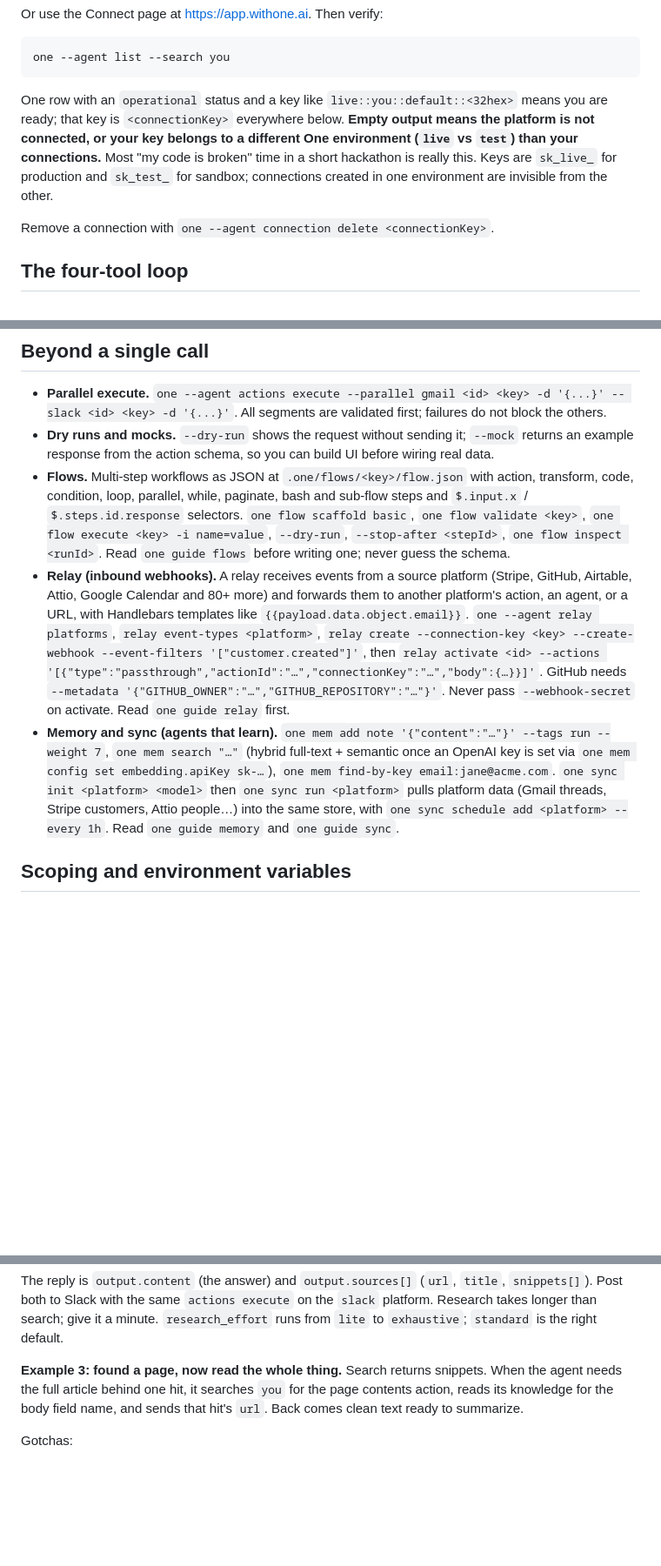
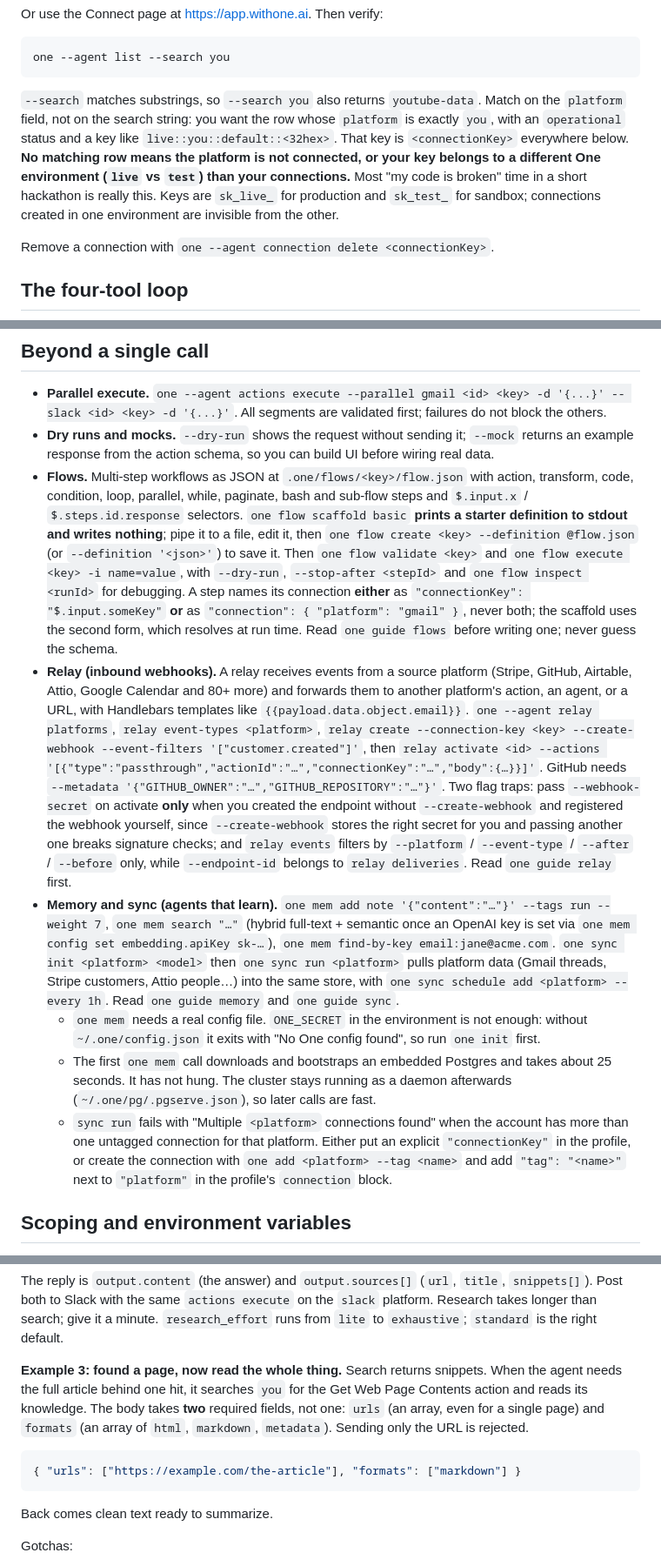
Before and after one commit to withoneai/you-hackathon, a Markdown page: content/skill.md, 3 parts joined by grey strips. Shown at 87% size. Rendered like a GitHub page; blank space fills up the shorter version.

Commit message:
fix(skill): corrections from a second end-to-end review
- `--search` matches substrings (`you` also returns `youtube-data`), so
  match connections on the `platform` field, not the search string.
- `one flow scaffold` prints to stdout and writes nothing; `flow create`
  is what saves it. A step names its connection as `connectionKey` or
  `connection: { platform }`, never both.
- `one mem` needs `~/.one/config.json`; `ONE_SECRET` alone fails with
  "No One config found". First call bootstraps an embedded Postgres in
  about 25 seconds and leaves it running.
- `sync run` fails with "Multiple <platform> connections found" on
  untagged duplicates; use an explicit connectionKey or a tag.
- `--webhook-secret` on relay activate applies only when the endpoint
  was created without `--create-webhook`; `--endpoint-id` belongs to
  `relay deliveries`, not `relay events`.
- Get Web Page Contents needs `urls` and `formats`, not just a URL.
- Daytona SNI block re-verified 2026-09-10, with the current allow and
  block lists.

Co-Authored-By: Claude Opus 5 (1M context) <noreply@anthropic.com>

````diff
--- a/content/skill.md
+++ b/content/skill.md
@@ -217,7 +217,7 @@ Or use the Connect page at https://app.withone.ai. Then verify:
 one --agent list --search you
 ```
 
-One row with an `operational` status and a key like `live::you::default::<32hex>` means you are ready; that key is `<connectionKey>` everywhere below. **Empty output means the platform is not connected, or your key belongs to a different One environment (`live` vs `test`) than your connections.** Most "my code is broken" time in a short hackathon is really this. Keys are `sk_live_` for production and `sk_test_` for sandbox; connections created in one environment are invisible from the other.
+`--search` matches substrings, so `--search you` also returns `youtube-data`. Match on the `platform` field, not on the search string: you want the row whose `platform` is exactly `you`, with an `operational` status and a key like `live::you::default::<32hex>`. That key is `<connectionKey>` everywhere below. **No matching row means the platform is not connected, or your key belongs to a different One environment (`live` vs `test`) than your connections.** Most "my code is broken" time in a short hackathon is really this. Keys are `sk_live_` for production and `sk_test_` for sandbox; connections created in one environment are invisible from the other.
 
 Remove a connection with `one --agent connection delete <connectionKey>`.
 
@@ -295,9 +295,12 @@ Every call, request and response, is at https://app.withone.ai/logs.
 
 - **Parallel execute.** `one --agent actions execute --parallel gmail <id> <key> -d '{...}' -- slack <id> <key> -d '{...}'`. All segments are validated first; failures do not block the others.
 - **Dry runs and mocks.** `--dry-run` shows the request without sending it; `--mock` returns an example response from the action schema, so you can build UI before wiring real data.
-- **Flows.** Multi-step workflows as JSON at `.one/flows/<key>/flow.json` with action, transform, code, condition, loop, parallel, while, paginate, bash and sub-flow steps and `$.input.x` / `$.steps.id.response` selectors. `one flow scaffold basic`, `one flow validate <key>`, `one flow execute <key> -i name=value`, `--dry-run`, `--stop-after <stepId>`, `one flow inspect <runId>`. Read `one guide flows` before writing one; never guess the schema.
-- **Relay (inbound webhooks).** A relay receives events from a source platform (Stripe, GitHub, Airtable, Attio, Google Calendar and 80+ more) and forwards them to another platform's action, an agent, or a URL, with Handlebars templates like `{{payload.data.object.email}}`. `one --agent relay platforms`, `relay event-types <platform>`, `relay create --connection-key <key> --create-webhook --event-filters '["customer.created"]'`, then `relay activate <id> --actions '[{"type":"passthrough","actionId":"…","connectionKey":"…","body":{…}}]'`. GitHub needs `--metadata '{"GITHUB_OWNER":"…","GITHUB_REPOSITORY":"…"}'`. Never pass `--webhook-secret` on activate. Read `one guide relay` first.
+- **Flows.** Multi-step workflows as JSON at `.one/flows/<key>/flow.json` with action, transform, code, condition, loop, parallel, while, paginate, bash and sub-flow steps and `$.input.x` / `$.steps.id.response` selectors. `one flow scaffold basic` **prints a starter definition to stdout and writes nothing**; pipe it to a file, edit it, then `one flow create <key> --definition @flow.json` (or `--definition '<json>'`) to save it. Then `one flow validate <key>` and `one flow execute <key> -i name=value`, with `--dry-run`, `--stop-after <stepId>` and `one flow inspect <runId>` for debugging. A step names its connection **either** as `"connectionKey": "$.input.someKey"` **or** as `"connection": { "platform": "gmail" }`, never both; the scaffold uses the second form, which resolves at run time. Read `one guide flows` before writing one; never guess the schema.
+- **Relay (inbound webhooks).** A relay receives events from a source platform (Stripe, GitHub, Airtable, Attio, Google Calendar and 80+ more) and forwards them to another platform's action, an agent, or a URL, with Handlebars templates like `{{payload.data.object.email}}`. `one --agent relay platforms`, `relay event-types <platform>`, `relay create --connection-key <key> --create-webhook --event-filters '["customer.created"]'`, then `relay activate <id> --actions '[{"type":"passthrough","actionId":"…","connectionKey":"…","body":{…}}]'`. GitHub needs `--metadata '{"GITHUB_OWNER":"…","GITHUB_REPOSITORY":"…"}'`. Two flag traps: pass `--webhook-secret` on activate **only** when you created the endpoint without `--create-webhook` and registered the webhook yourself, since `--create-webhook` stores the right secret for you and passing another one breaks signature checks; and `relay events` filters by `--platform` / `--event-type` / `--after` / `--before` only, while `--endpoint-id` belongs to `relay deliveries`. Read `one guide relay` first.
 - **Memory and sync (agents that learn).** `one mem add note '{"content":"…"}' --tags run --weight 7`, `one mem search "…"` (hybrid full-text + semantic once an OpenAI key is set via `one mem config set embedding.apiKey sk-…`), `one mem find-by-key email:jane@acme.com`. `one sync init <platform> <model>` then `one sync run <platform>` pulls platform data (Gmail threads, Stripe customers, Attio people…) into the same store, with `one sync schedule add <platform> --every 1h`. Read `one guide memory` and `one guide sync`.
+  - `one mem` needs a real config file. `ONE_SECRET` in the environment is not enough: without `~/.one/config.json` it exits with "No One config found", so run `one init` first.
+  - The first `one mem` call downloads and bootstraps an embedded Postgres and takes about 25 seconds. It has not hung. The cluster stays running as a daemon afterwards (`~/.one/pg/.pgserve.json`), so later calls are fast.
+  - `sync run` fails with "Multiple `<platform>` connections found" when the account has more than one untagged connection for that platform. Either put an explicit `"connectionKey"` in the profile, or create the connection with `one add <platform> --tag <name>` and add `"tag": "<name>"` next to `"platform"` in the profile's `connection` block.
 
 ## Scoping and environment variables
 
@@ -367,7 +370,13 @@ one --agent actions execute you <researchActionId> <connectionKey> \
 
 The reply is `output.content` (the answer) and `output.sources[]` (`url`, `title`, `snippets[]`). Post both to Slack with the same `actions execute` on the `slack` platform. Research takes longer than search; give it a minute. `research_effort` runs from `lite` to `exhaustive`; `standard` is the right default.
 
-**Example 3: found a page, now read the whole thing.** Search returns snippets. When the agent needs the full article behind one hit, it searches `you` for the page contents action, reads its knowledge for the body field name, and sends that hit's `url`. Back comes clean text ready to summarize.
+**Example 3: found a page, now read the whole thing.** Search returns snippets. When the agent needs the full article behind one hit, it searches `you` for the Get Web Page Contents action and reads its knowledge. The body takes **two** required fields, not one: `urls` (an array, even for a single page) and `formats` (an array of `html`, `markdown`, `metadata`). Sending only the URL is rejected.
+
+```json
+{ "urls": ["https://example.com/the-article"], "formats": ["markdown"] }
+```
+
+Back comes clean text ready to summarize.
 
 Gotchas:
 
````
Also changed, not shown: other parts of content/skill.md (+2 -2 lines).
